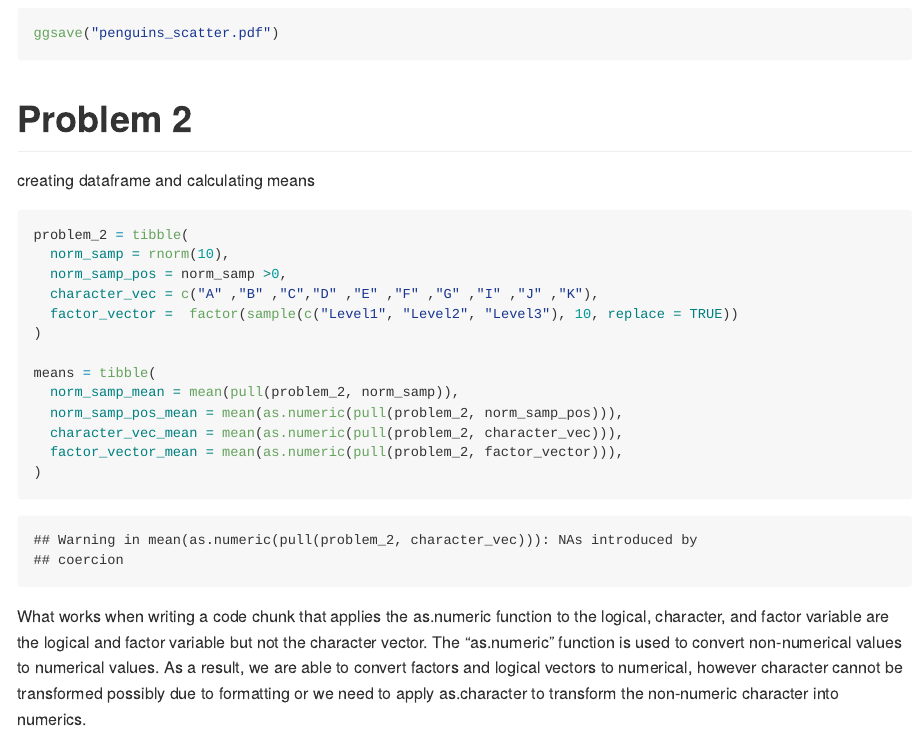
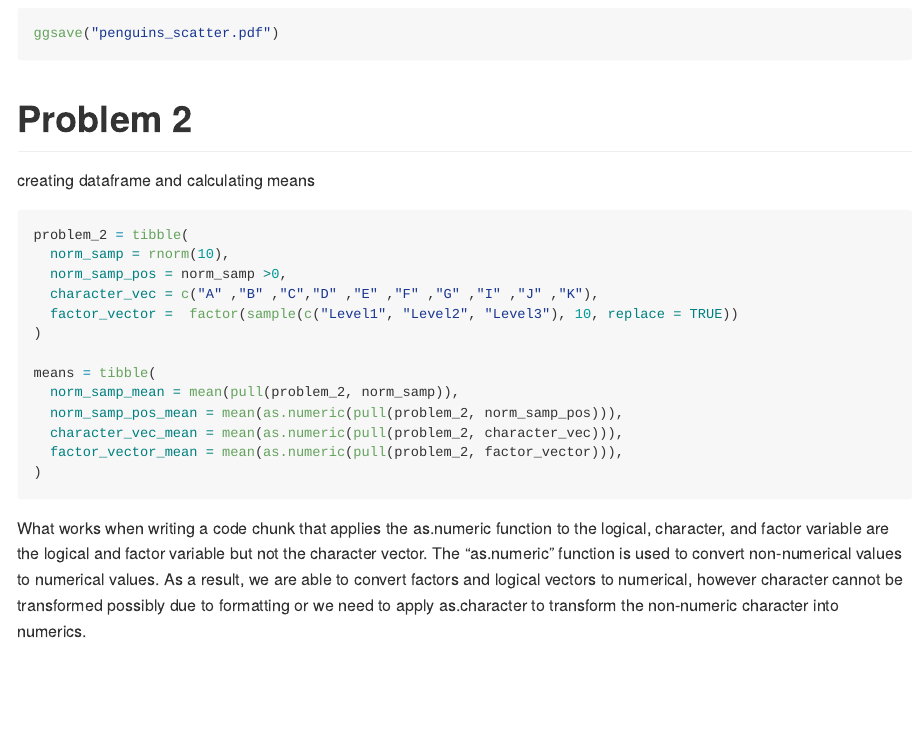
Before and after one commit to sarahym7/p8105_hw1_sjm2284, an R Markdown document (p8105_hw1_sjm2284.Rmd): the page in a window 1100 px wide, from 1790 px down. Rendered offline with R 4.5, knitr and Pandoc, with nearby package versions; code that draws random numbers runs with fixed seeds of ours.

Commit message:
added warning

````diff
--- a/p8105_hw1_sjm2284.Rmd
+++ b/p8105_hw1_sjm2284.Rmd
@@ -54,7 +54,7 @@ ggsave("penguins_scatter.pdf")
 
 creating dataframe and calculating means
 
-```{r dataframe, results='hide'}
+```{r dataframe, results='hide', warning=FALSE}
 problem_2 = tibble(
   norm_samp = rnorm(10),
   norm_samp_pos = norm_samp >0,
````
Also changed, not shown: p8105_hw1_sjm2284.md.
